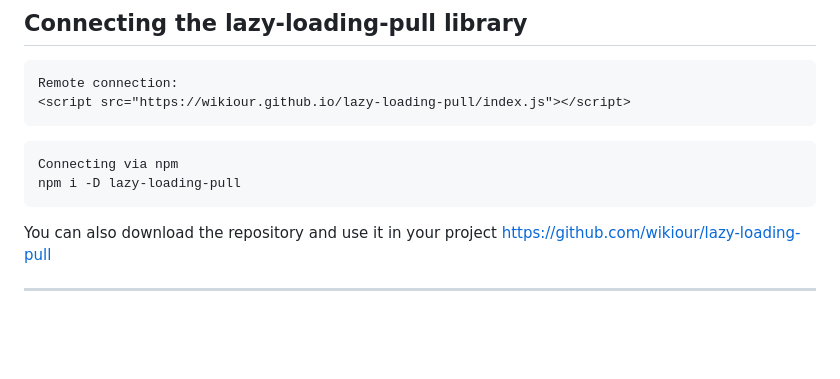
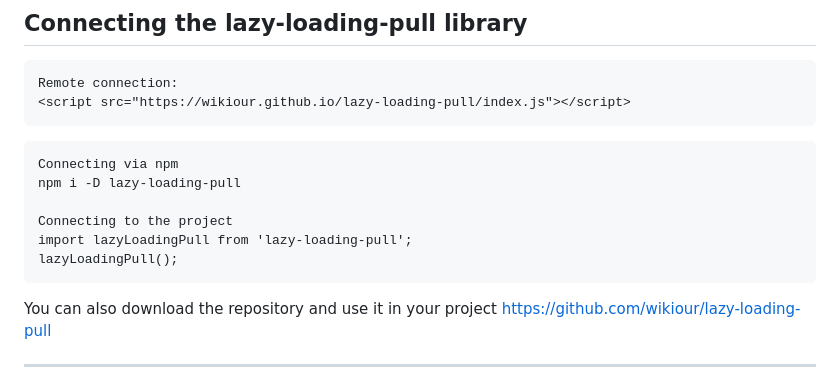
Before and after one commit to wikiour/lazy-loading-pull, a Markdown page: README.md, the part around the change. Drawn GitHub-style; blank space fills up the shorter version.

Commit message:
Connecting to the project
import lazyLoadingPull from 'lazy-loading-pull';
lazyLoadingPull();

````diff
--- a/README.md
+++ b/README.md
@@ -13,6 +13,10 @@ Remote connection:
 ```
 Connecting via npm
 npm i -D lazy-loading-pull
+
+Connecting to the project
+import lazyLoadingPull from 'lazy-loading-pull';
+lazyLoadingPull();
 ```
 You can also download the repository and use it in your project https://github.com/wikiour/lazy-loading-pull
 
````
